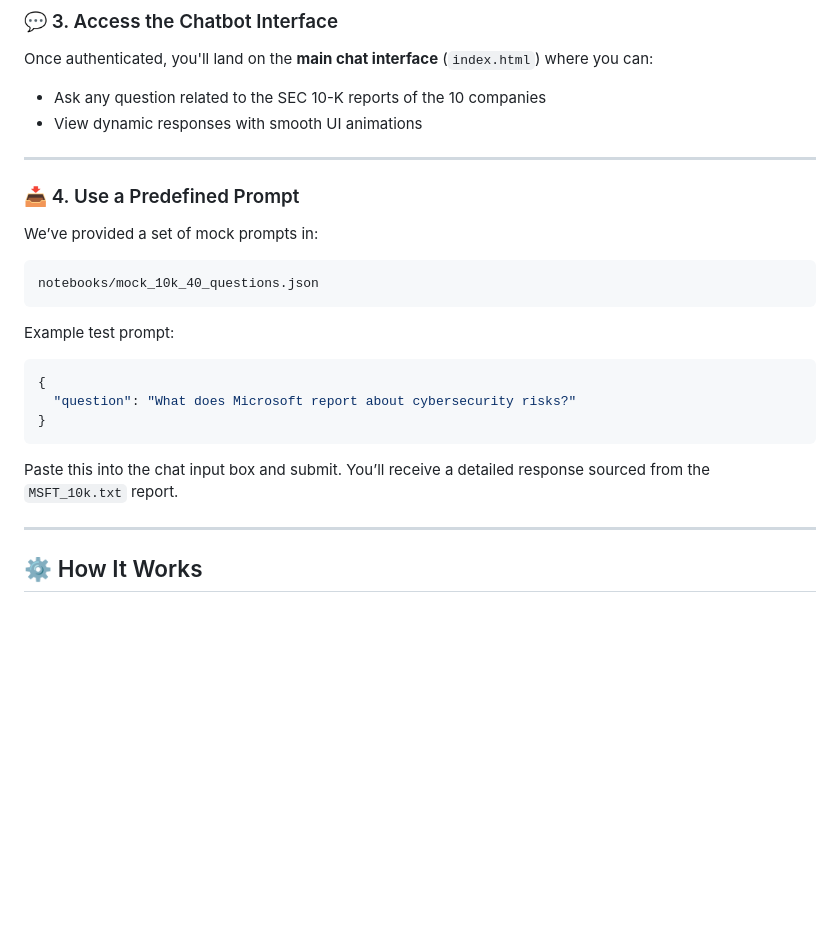
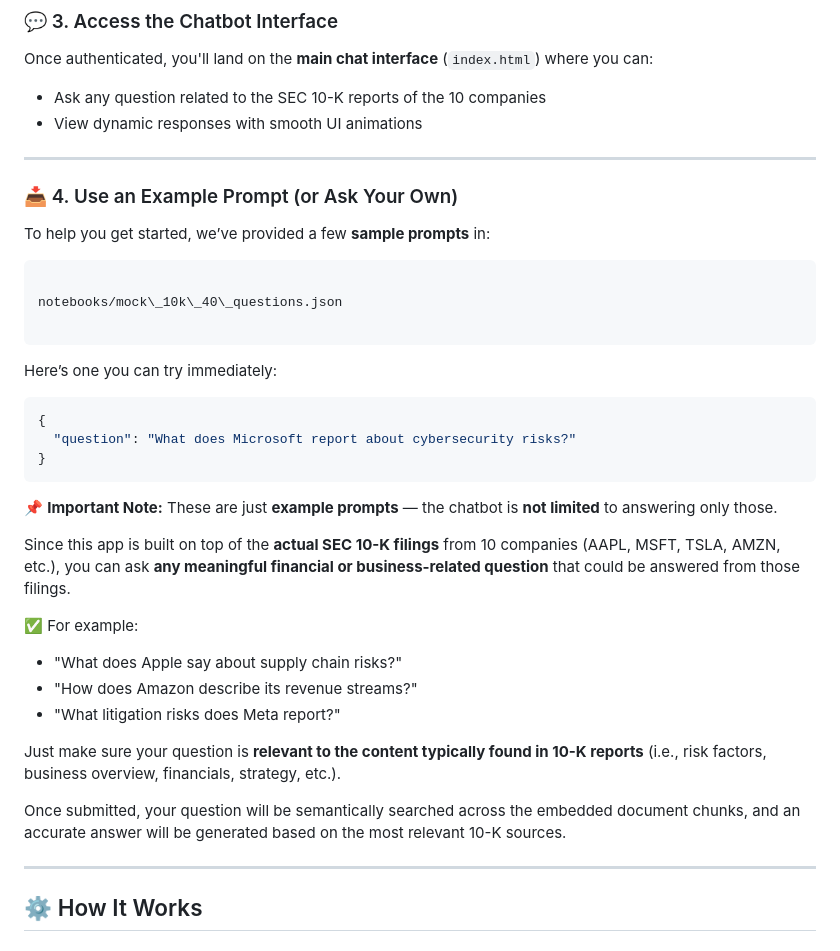
Before and after one commit to r0han01/genai-sec10k-insights, a Markdown page: README.md, the part around the change. Drawn GitHub-style; blank space fills up the shorter version.

`````diff
--- a/README.md
+++ b/README.md
@@ -113,23 +113,39 @@ Once authenticated, you'll land on the **main chat interface** (`index.html`) wh
 
 ---
 
-### 📥 4. Use a Predefined Prompt
 
-We’ve provided a set of mock prompts in:
+### 📥 4. Use an Example Prompt (or Ask Your Own)
+
+To help you get started, we’ve provided a few **sample prompts** in:
 
 ```
-notebooks/mock_10k_40_questions.json
-```
 
-Example test prompt:
+notebooks/mock\_10k\_40\_questions.json
+
+````
+
+Here’s one you can try immediately:
 
 ```json
 {
   "question": "What does Microsoft report about cybersecurity risks?"
 }
-```
+````
 
-Paste this into the chat input box and submit. You’ll receive a detailed response sourced from the `MSFT_10k.txt` report.
+📌 **Important Note:**
+These are just **example prompts** — the chatbot is **not limited** to answering only those.
+
+Since this app is built on top of the **actual SEC 10-K filings** from 10 companies (AAPL, MSFT, TSLA, AMZN, etc.), you can ask **any meaningful financial or business-related question** that could be answered from those filings.
+
+✅ For example:
+
+* "What does Apple say about supply chain risks?"
+* "How does Amazon describe its revenue streams?"
+* "What litigation risks does Meta report?"
+
+Just make sure your question is **relevant to the content typically found in 10-K reports** (i.e., risk factors, business overview, financials, strategy, etc.).
+
+Once submitted, your question will be semantically searched across the embedded document chunks, and an accurate answer will be generated based on the most relevant 10-K sources.
 
 ---
 
`````
